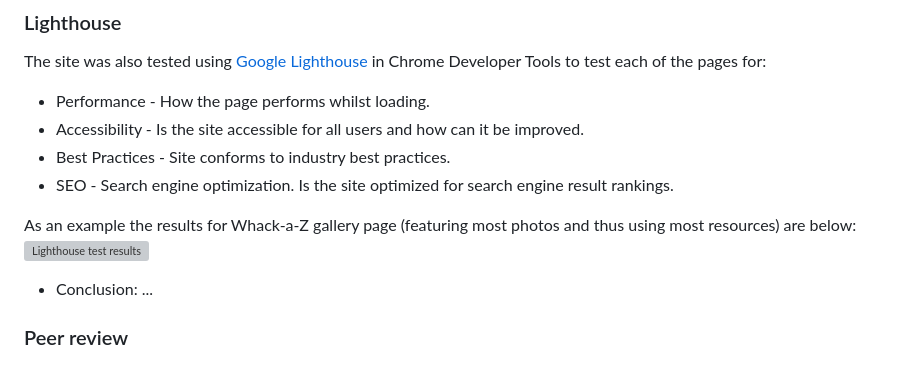
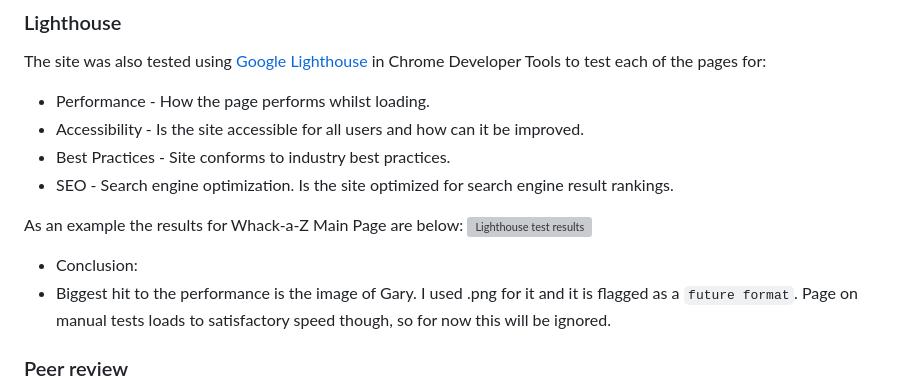
Before and after one commit to SimonCzEdu/Whack-A-Z, a Markdown page: TESTING.md, the part around one of its changes. Rendered like a GitHub page; grey boxes are pictures that could not be loaded.

Commit message:
TESTING: minor edits

```diff
--- a/TESTING.md
+++ b/TESTING.md
@@ -106,10 +112,11 @@ The site was also tested using [Google Lighthouse](https://developers.google.com
 * Best Practices - Site conforms to industry best practices.
 * SEO - Search engine optimization. Is the site optimized for search engine result rankings.
 
-As an example the results for Whack-a-Z gallery page (featuring most photos and thus using most resources) are below:
+As an example the results for Whack-a-Z Main Page are below:
 ![Lighthouse test results](assets/image/readme-img/lighthouse.jpg)
 
-* Conclusion: ...
+* Conclusion:
+ * Biggest hit to the performance is the image of Gary. I used .png for it and it is flagged as a `future format`. Page on manual tests loads to satisfactory speed though, so for now this will be ignored.
 
 ### Peer review
 In addition to the above testing the beta version of the site was put through its paces by peers, both in the software development field and outside. The bug with scrolling on phone screes has been reported. It since been addressed, but I will monitor further scrolling issues on phones. There were also minor spelling and grammar errors that have since been addressed.
```
Also changed, not shown: other parts of TESTING.md (+13 -7 lines).
